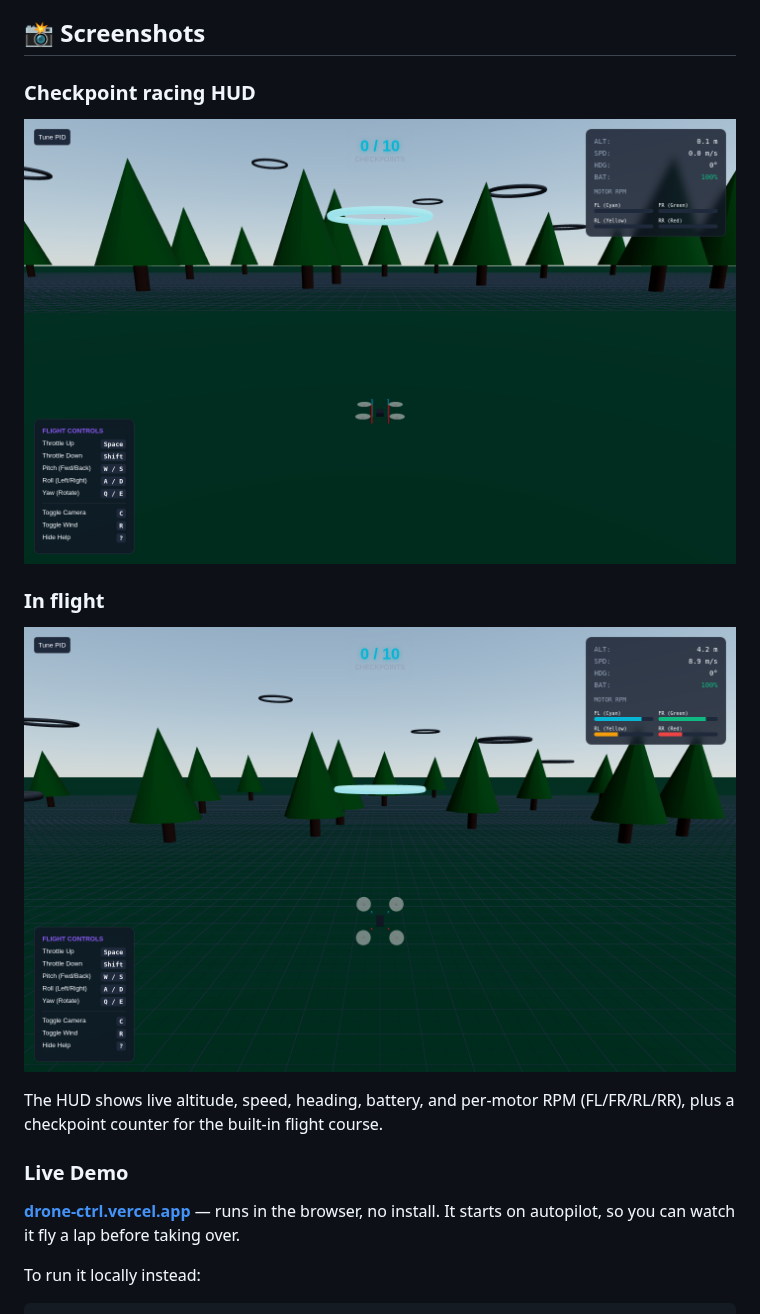
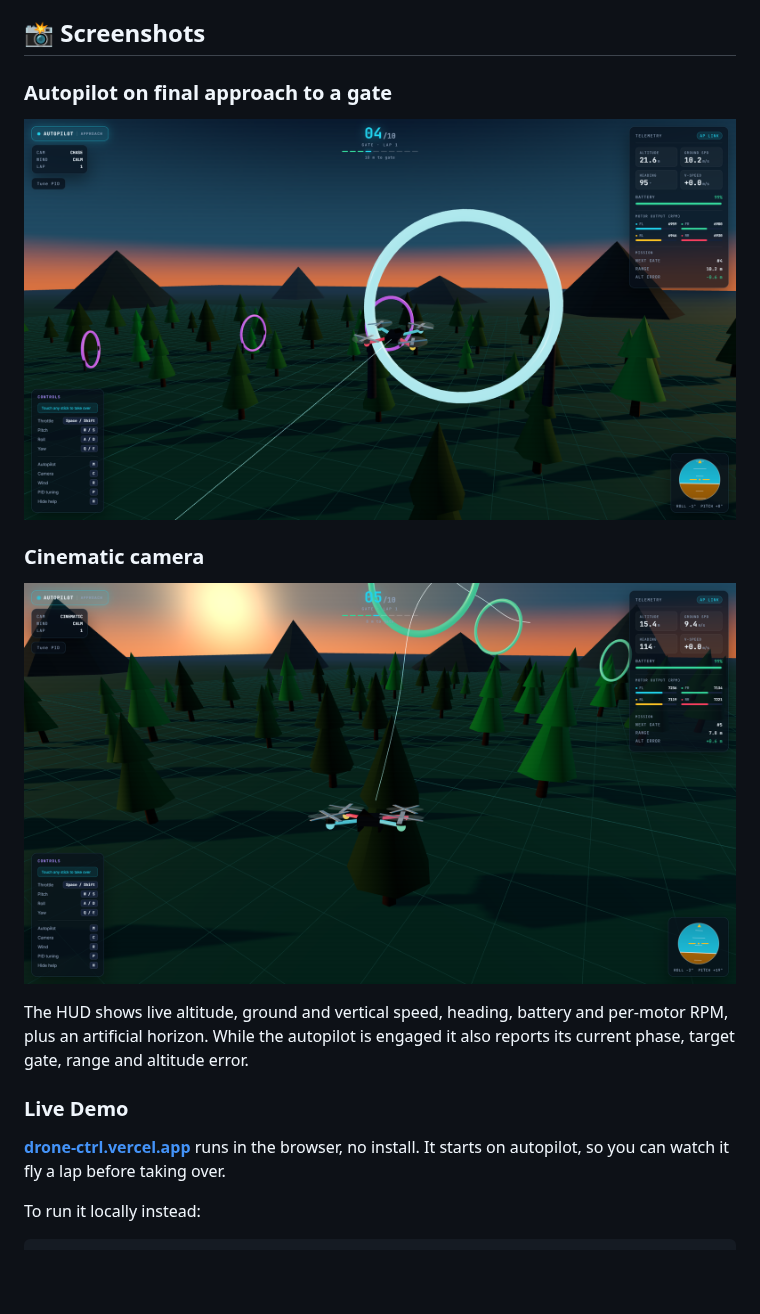
Before and after one commit to KHALEDNOAMAN/DroneCtrl, a Markdown page: README.md, the part around the change. Drawn GitHub-style; pictures changed too: assets/simulator-flight.png, assets/simulator-hud.png; blank space fills up the shorter version.

Commit message:
docs: refresh simulator screenshots and drop em dashes
The README screenshots still showed the pre-autopilot simulator, which no
longer matches what the live demo does. Replaces both with 1920x1080 captures
of the current build: the autopilot on final approach to a gate, and the
cinematic camera mid-circuit. Captions and the HUD description updated to
match.

```diff
--- a/README.md
+++ b/README.md
@@ -166,16 +166,18 @@ mission mode on manual input.
 
 ## 📸 Screenshots
 
-### Checkpoint racing HUD
-![DroneCtrl simulator HUD](assets/simulator-hud.png)
+### Autopilot on final approach to a gate
+![DroneCtrl simulator flying its circuit on autopilot](assets/simulator-flight.png)
 
-### In flight
-![DroneCtrl simulator in flight](assets/simulator-flight.png)
+### Cinematic camera
+![DroneCtrl airframe banking mid-circuit](assets/simulator-hud.png)
 
-The HUD shows live altitude, speed, heading, battery, and per-motor RPM (FL/FR/RL/RR), plus a checkpoint counter for the built-in flight course.
+The HUD shows live altitude, ground and vertical speed, heading, battery and
+per-motor RPM, plus an artificial horizon. While the autopilot is engaged it
+also reports its current phase, target gate, range and altitude error.
 
 ### Live Demo
-**[drone-ctrl.vercel.app](https://drone-ctrl.vercel.app)** — runs in the browser,
+**[drone-ctrl.vercel.app](https://drone-ctrl.vercel.app)** runs in the browser,
 no install. It starts on autopilot, so you can watch it fly a lap before taking
 over.
 
```
Also changed, not shown: 1 other file.
